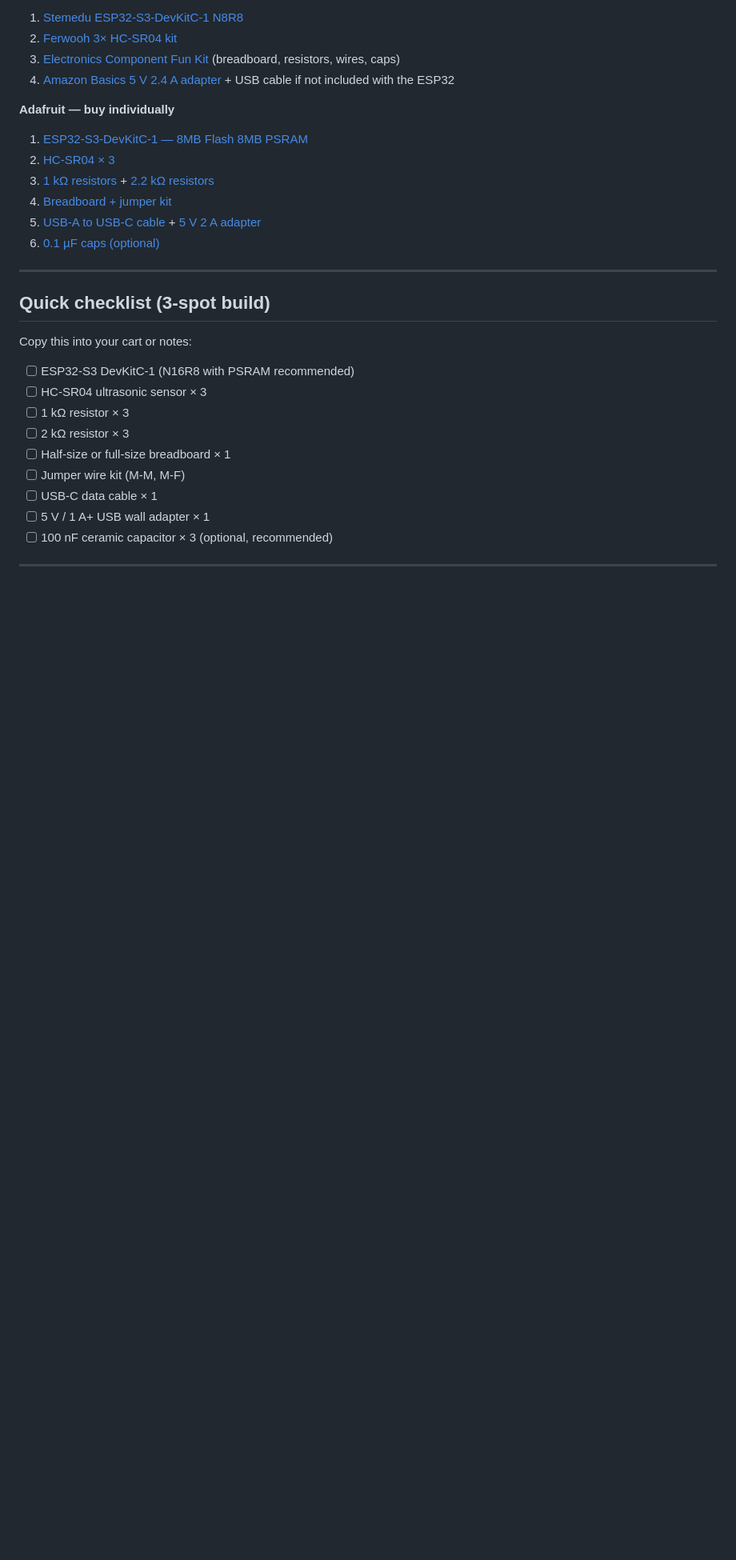
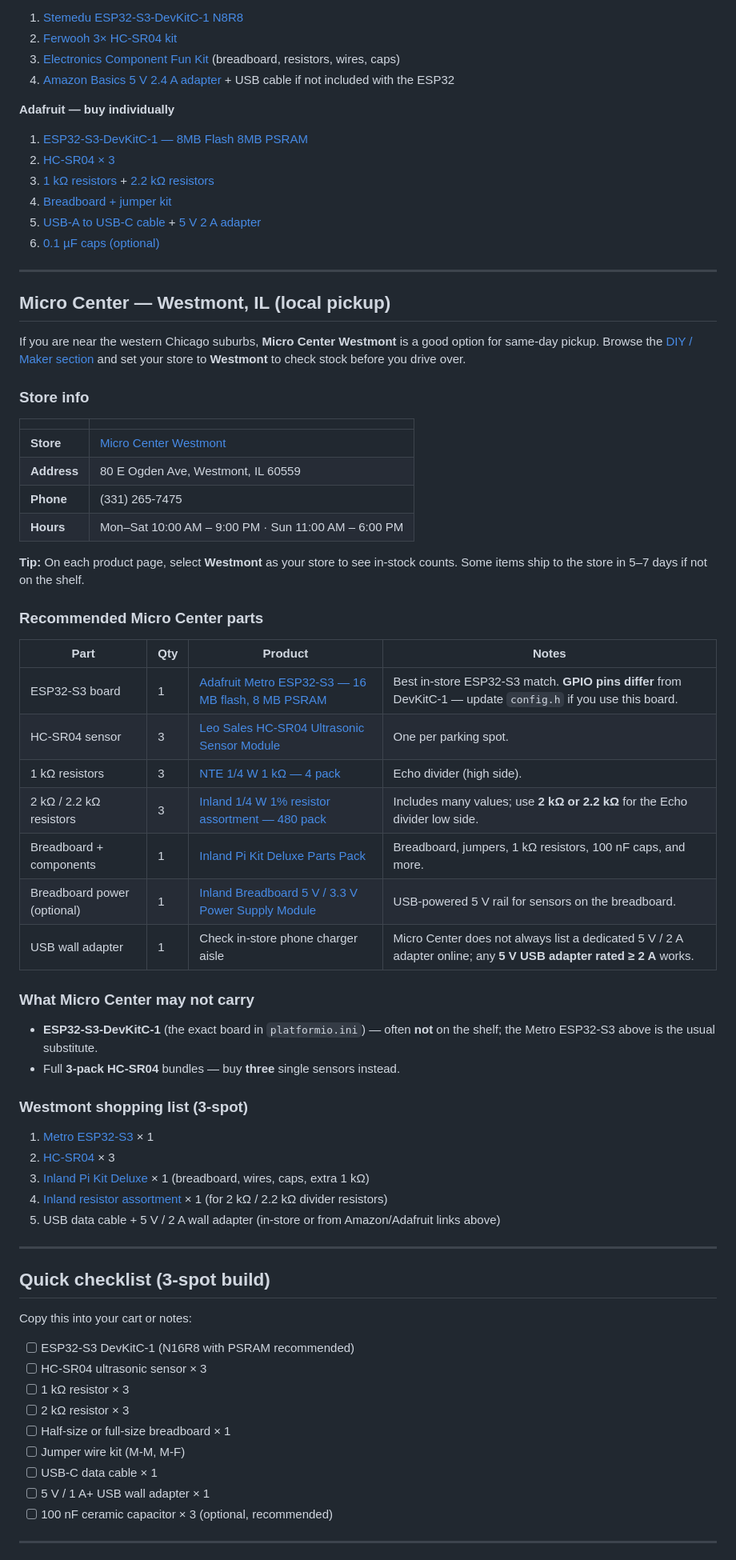
Before and after one commit to dwisnowski/PerfectPark, a Markdown page: docs/shopping-list.md, the part around one of its changes. Shown at 80% size. GitHub-like rendering; blank space fills up the shorter version.

```diff
--- a/docs/shopping-list.md
+++ b/docs/shopping-list.md
@@ -88,6 +88,50 @@ and match.
 4. [Breadboard + jumper kit](https://www.adafruit.com/product/3314)
 5. [USB-A to USB-C cable](https://www.adafruit.com/product/4474) + [5 V 2 A adapter](https://www.adafruit.com/product/1994)
 6. [0.1 µF caps (optional)](https://www.adafruit.com/product/753)
+
+---
+
+## Micro Center — Westmont, IL (local pickup)
+
+If you are near the western Chicago suburbs, **Micro Center Westmont** is a good
+option for same-day pickup. Browse the [DIY / Maker section](https://www.microcenter.com/search/search_results.aspx?N=4294939904) and set your store to **Westmont** to check stock before you drive over.
+
+### Store info
+
+| | |
+|---|---|
+| **Store** | [Micro Center Westmont](https://www.microcenter.com/site/stores/westmont.aspx) |
+| **Address** | 80 E Ogden Ave, Westmont, IL 60559 |
+| **Phone** | (331) 265-7475 |
+| **Hours** | Mon–Sat 10:00 AM – 9:00 PM · Sun 11:00 AM – 6:00 PM |
+
+**Tip:** On each product page, select **Westmont** as your store to see in-stock
+counts. Some items ship to the store in 5–7 days if not on the shelf.
+
+### Recommended Micro Center parts
+
+| Part | Qty | Product | Notes |
+|------|-----|---------|-------|
+| ESP32-S3 board | 1 | [Adafruit Metro ESP32-S3 — 16 MB flash, 8 MB PSRAM](https://www.microcenter.com/product/676293/adafruit-industries-metro-esp32-s3-with-16-mb-flash-8-mb-psram) | Best in-store ESP32-S3 match. **GPIO pins differ** from DevKitC-1 — update `config.h` if you use this board. |
+| HC-SR04 sensor | 3 | [Leo Sales HC-SR04 Ultrasonic Sensor Module](https://www.microcenter.com/product/613642/leo-sales-ltd-ultrasonic-sensor-module) | One per parking spot. |
+| 1 kΩ resistors | 3 | [NTE 1/4 W 1 kΩ — 4 pack](https://www.microcenter.com/product/390158/nte-electronics-1-4-watt-1k-ohm-resistor-4-pack) | Echo divider (high side). |
+| 2 kΩ / 2.2 kΩ resistors | 3 | [Inland 1/4 W 1% resistor assortment — 480 pack](https://www.microcenter.com/product/618897/inland-1-4-watt-1-resistors-480-pack) | Includes many values; use **2 kΩ or 2.2 kΩ** for the Echo divider low side. |
+| Breadboard + components | 1 | [Inland Pi Kit Deluxe Parts Pack](https://www.microcenter.com/product/603754/inland-pi-kit-deluxe-parts-pack) | Breadboard, jumpers, 1 kΩ resistors, 100 nF caps, and more. |
+| Breadboard power (optional) | 1 | [Inland Breadboard 5 V / 3.3 V Power Supply Module](https://www.microcenter.com/product/618900/inland-breadboard-5v-3v-power-supply-module) | USB-powered 5 V rail for sensors on the breadboard. |
+| USB wall adapter | 1 | Check in-store phone charger aisle | Micro Center does not always list a dedicated 5 V / 2 A adapter online; any **5 V USB adapter rated ≥ 2 A** works. |
+
+### What Micro Center may not carry
+
+- **ESP32-S3-DevKitC-1** (the exact board in `platformio.ini`) — often **not** on the shelf; the Metro ESP32-S3 above is the usual substitute.
+- Full **3-pack HC-SR04** bundles — buy **three** single sensors instead.
+
+### Westmont shopping list (3-spot)
+
+1. [Metro ESP32-S3](https://www.microcenter.com/product/676293/adafruit-industries-metro-esp32-s3-with-16-mb-flash-8-mb-psram) × 1
+2. [HC-SR04](https://www.microcenter.com/product/613642/leo-sales-ltd-ultrasonic-sensor-module) × 3
+3. [Inland Pi Kit Deluxe](https://www.microcenter.com/product/603754/inland-pi-kit-deluxe-parts-pack) × 1 (breadboard, wires, caps, extra 1 kΩ)
+4. [Inland resistor assortment](https://www.microcenter.com/product/618897/inland-1-4-watt-1-resistors-480-pack) × 1 (for 2 kΩ / 2.2 kΩ divider resistors)
+5. USB data cable + 5 V / 2 A wall adapter (in-store or from Amazon/Adafruit links above)
 
 ---
 
```
Also changed, not shown: other parts of docs/shopping-list.md (+1 -1 lines), README.md (+2 -1 lines).
